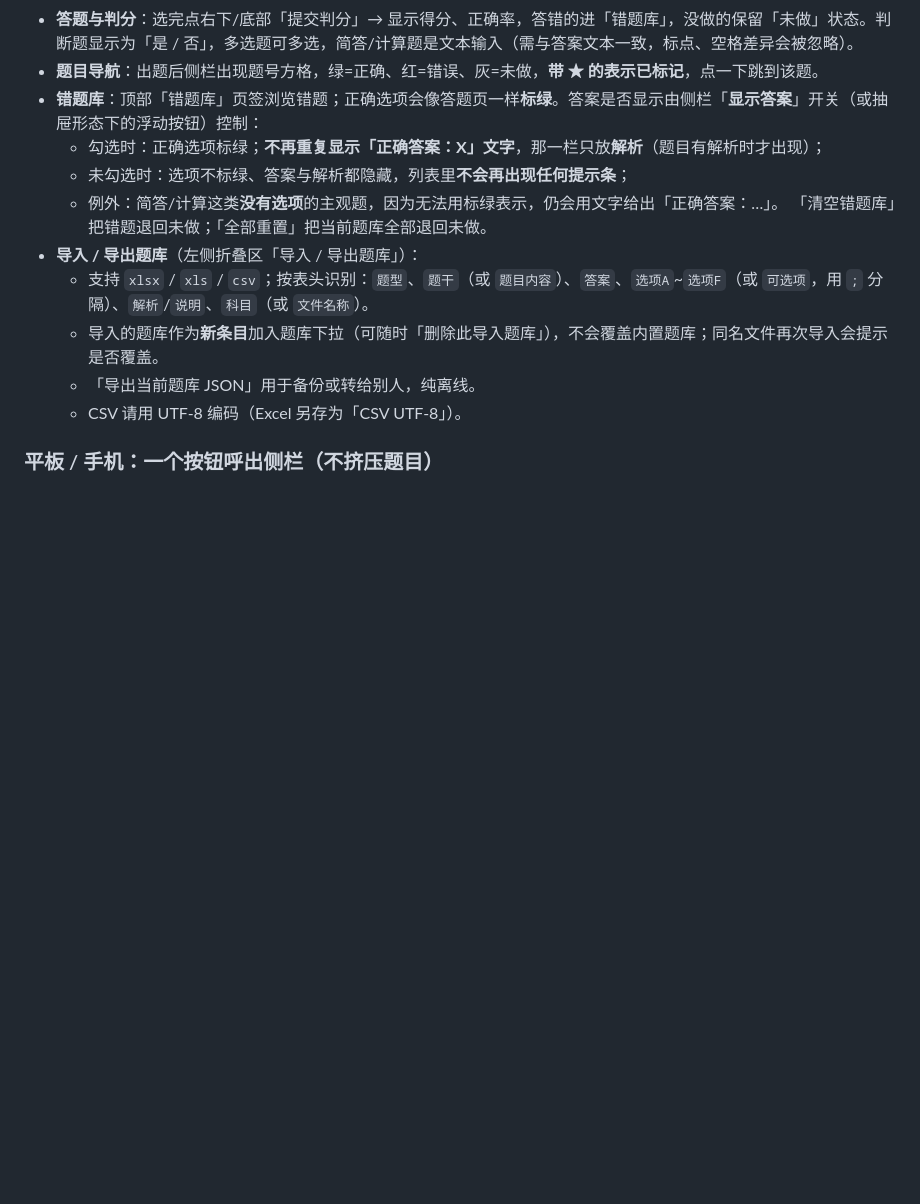
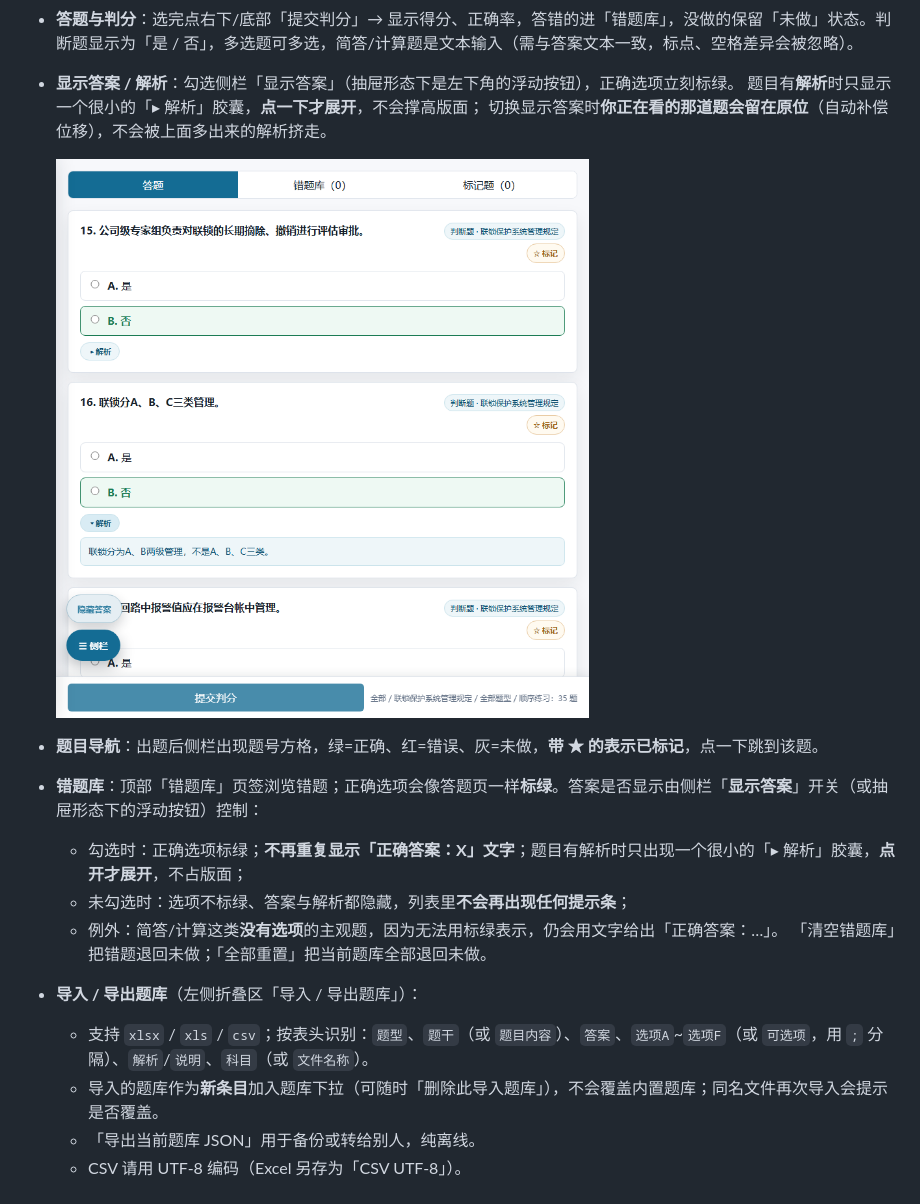
Before and after one commit to hanhaicangnan99/Quiz, a Markdown page: README.md, the part around the change. GitHub-like rendering; pictures changed too: preview-explain.png (added); blank space fills up the shorter version.

```diff
--- a/README.md
+++ b/README.md
@@ -78,9 +78,14 @@ git -c http.proxy=http://127.0.0.1:7890 push -u origin main   # 不需要代理
   - 显示答案：勾选后直接在题目上标出正确选项与解析
   - **添加规则拼题**：把「范围 + 科目 + 题型 + 数量」组合成多条规则（例如「未做 + 判断题 50 题」+「错误试题 + 单选题 20 题」），点「开始出题」按规则一起出题。规则可逐条删除。
 - **答题与判分**：选完点右下/底部「提交判分」→ 显示得分、正确率，答错的进「错题库」，没做的保留「未做」状态。判断题显示为「是 / 否」，多选题可多选，简答/计算题是文本输入（需与答案文本一致，标点、空格差异会被忽略）。
+- **显示答案 / 解析**：勾选侧栏「显示答案」（抽屉形态下是左下角的浮动按钮），正确选项立刻标绿。
+  题目有**解析**时只显示一个很小的「▸ 解析」胶囊，**点一下才展开**，不会撑高版面；
+  切换显示答案时**你正在看的那道题会留在原位**（自动补偿位移），不会被上面多出来的解析挤走。
+
+  ![解析默认折叠，点开才展开](preview-explain.png)
 - **题目导航**：出题后侧栏出现题号方格，绿=正确、红=错误、灰=未做，**带 ★ 的表示已标记**，点一下跳到该题。
 - **错题库**：顶部「错题库」页签浏览错题；正确选项会像答题页一样**标绿**。答案是否显示由侧栏「**显示答案**」开关（或抽屉形态下的浮动按钮）控制：
-  - 勾选时：正确选项标绿；**不再重复显示「正确答案：X」文字**，那一栏只放**解析**（题目有解析时才出现）；
+  - 勾选时：正确选项标绿；**不再重复显示「正确答案：X」文字**；题目有解析时只出现一个很小的「▸ 解析」胶囊，**点开才展开**，不占版面；
   - 未勾选时：选项不标绿、答案与解析都隐藏，列表里**不会再出现任何提示条**；
   - 例外：简答/计算这类**没有选项**的主观题，因为无法用标绿表示，仍会用文字给出「正确答案：…」。
   「清空错题库」把错题退回未做；「全部重置」把当前题库全部退回未做。
```
Also changed, not shown: 6 other files.
